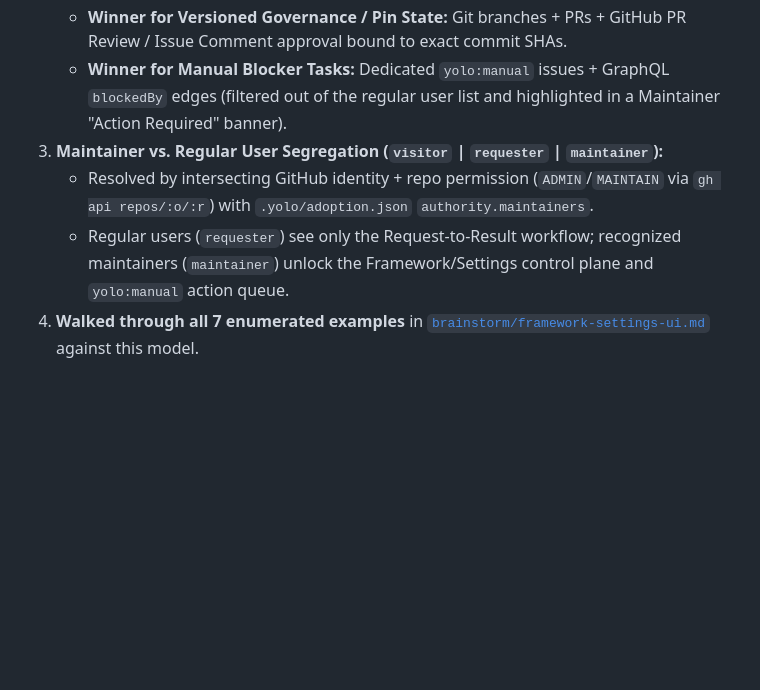
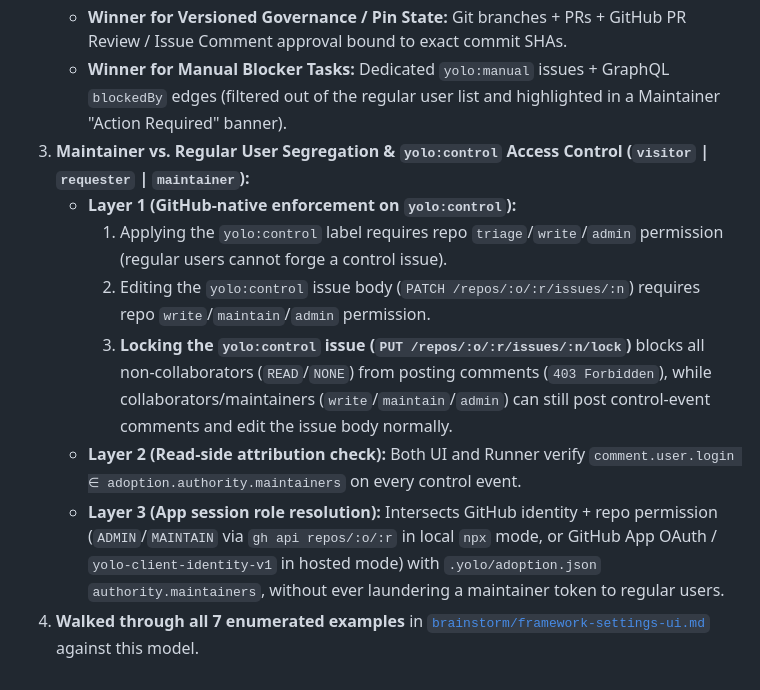
Before and after one commit to normzhou/yolo-blank-canvas, a Markdown page: brainstorm/log/2026-10-22-02-dual-writer-github-mechanisms-and-roles.md, the part around the change. GitHub-like rendering; blank space fills up the shorter version.

```diff
--- a/brainstorm/log/2026-10-22-02-dual-writer-github-mechanisms-and-roles.md
+++ b/brainstorm/log/2026-10-22-02-dual-writer-github-mechanisms-and-roles.md
@@ -21,7 +21,11 @@
    - **Winner for Live Control State:** A single **`yolo:control` issue** (already reserved in `.yolo/protocol.md` for L2) with structured maintainer comments. Posting a comment takes ~200ms, creates an immutable GitHub URL + timestamp + `author.login` that satisfies `.yolo/protocol.md`'s `acceptance: [...]` requirement, is readable by both UI and Runner in one API call, and is synced back into `.yolo/adoption.json` by the Runner on its next normal commit.
    - **Winner for Versioned Governance / Pin State:** Git branches + PRs + GitHub PR Review / Issue Comment approval bound to exact commit SHAs.
    - **Winner for Manual Blocker Tasks:** Dedicated `yolo:manual` issues + GraphQL `blockedBy` edges (filtered out of the regular user list and highlighted in a Maintainer "Action Required" banner).
-3. **Maintainer vs. Regular User Segregation (`visitor` | `requester` | `maintainer`):**
-   - Resolved by intersecting GitHub identity + repo permission (`ADMIN`/`MAINTAIN` via `gh api repos/:o/:r`) with `.yolo/adoption.json` `authority.maintainers`.
-   - Regular users (`requester`) see only the Request-to-Result workflow; recognized maintainers (`maintainer`) unlock the Framework/Settings control plane and `yolo:manual` action queue.
+3. **Maintainer vs. Regular User Segregation & `yolo:control` Access Control (`visitor` | `requester` | `maintainer`):**
+   - **Layer 1 (GitHub-native enforcement on `yolo:control`):**
+     1. Applying the `yolo:control` label requires repo `triage`/`write`/`admin` permission (regular users cannot forge a control issue).
+     2. Editing the `yolo:control` issue body (`PATCH /repos/:o/:r/issues/:n`) requires repo `write`/`maintain`/`admin` permission.
+     3. **Locking the `yolo:control` issue (`PUT /repos/:o/:r/issues/:n/lock`)** blocks all non-collaborators (`READ`/`NONE`) from posting comments (`403 Forbidden`), while collaborators/maintainers (`write`/`maintain`/`admin`) can still post control-event comments and edit the issue body normally.
+   - **Layer 2 (Read-side attribution check):** Both UI and Runner verify `comment.user.login ∈ adoption.authority.maintainers` on every control event.
+   - **Layer 3 (App session role resolution):** Intersects GitHub identity + repo permission (`ADMIN`/`MAINTAIN` via `gh api repos/:o/:r` in local `npx` mode, or GitHub App OAuth / `yolo-client-identity-v1` in hosted mode) with `.yolo/adoption.json` `authority.maintainers`, without ever laundering a maintainer token to regular users.
 4. **Walked through all 7 enumerated examples** in [`brainstorm/framework-settings-ui.md`](../framework-settings-ui.md#4-walking-through-the-7-enumerated-surface-area-examples) against this model.
```
Also changed, not shown: brainstorm/framework-settings-ui.md (+25 -11 lines).
